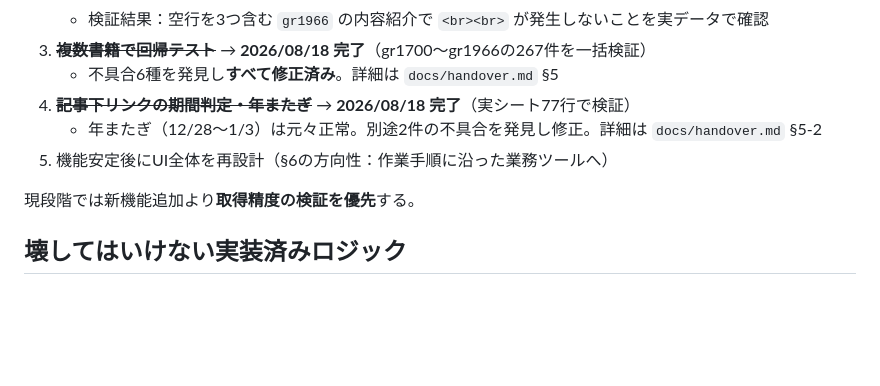
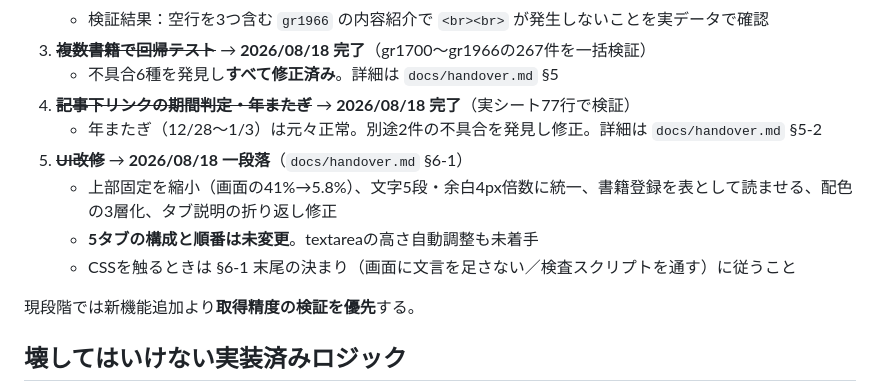
Before and after one commit to glohenshu/GLO_-, a Markdown page: CLAUDE.md, the part around the change. GitHub-like rendering; blank space fills up the shorter version.

```diff
--- a/CLAUDE.md
+++ b/CLAUDE.md
@@ -32,7 +32,10 @@ GLOの新規連載登録時に必要な情報を、カテゴリコード（例
    - 不具合6種を発見し**すべて修正済み**。詳細は `docs/handover.md` §5
 4. ~~**記事下リンクの期間判定・年またぎ**~~ → **2026/08/18 完了**（実シート77行で検証）
    - 年またぎ（12/28〜1/3）は元々正常。別途2件の不具合を発見し修正。詳細は `docs/handover.md` §5-2
-5. 機能安定後にUI全体を再設計（§6の方向性：作業手順に沿った業務ツールへ）
+5. ~~**UI改修**~~ → **2026/08/18 一段落**（`docs/handover.md` §6-1）
+   - 上部固定を縮小（画面の41%→5.8%）、文字5段・余白4px倍数に統一、書籍登録を表として読ませる、配色の3層化、タブ説明の折り返し修正
+   - **5タブの構成と順番は未変更**。textareaの高さ自動調整も未着手
+   - CSSを触るときは §6-1 末尾の決まり（画面に文言を足さない／検査スクリプトを通す）に従うこと
 
 現段階では新機能追加より**取得精度の検証を優先**する。
 
```
Also changed, not shown: docs/handover.md (+95 -0 lines).
